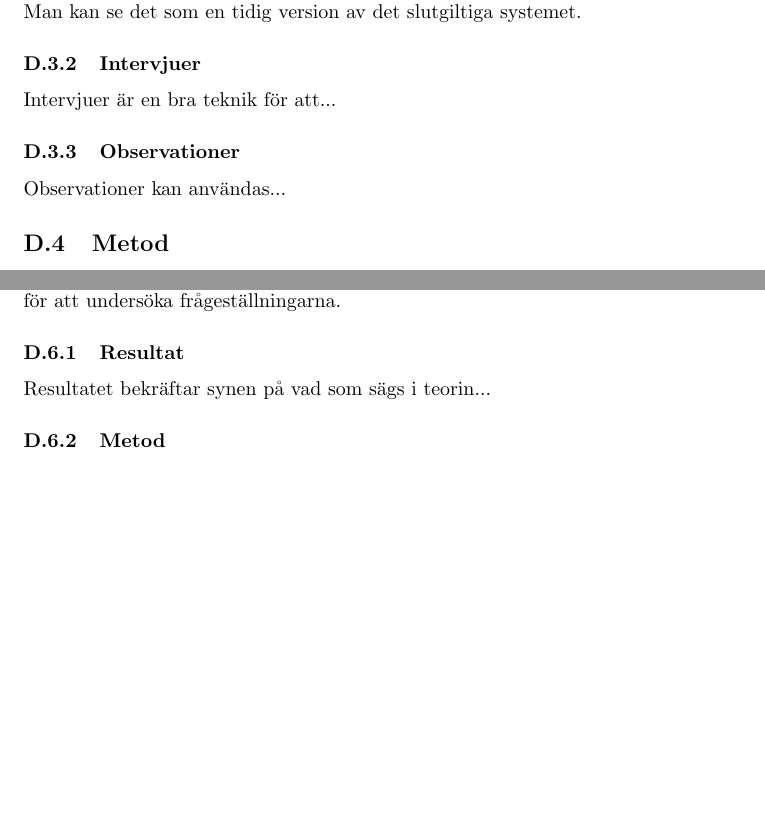
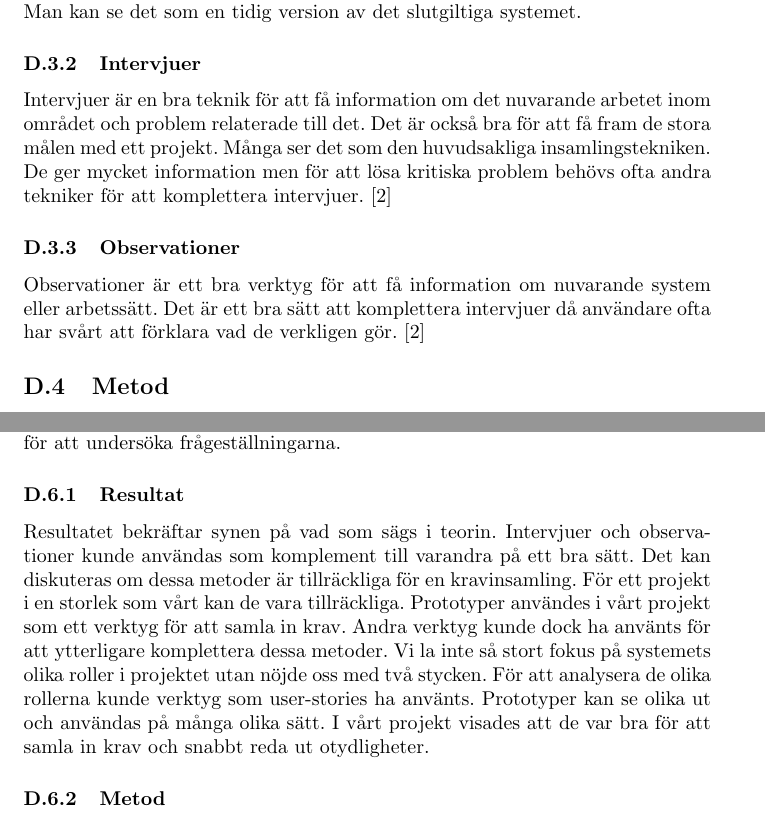
Before and after one commit to jcmandersson/Operation, a LaTeX document (documents/kandidatarbete/kandidatarbete.tex, which reads documents/kandidatarbete/enskilda/falk.tex): two parts of pages 37 and 39 of 57, joined at a grey line, cut so that both start at the same text, the shorter picture padded with empty space. Compiled offline with pdfLaTeX.

Commit message:
written on kandidatrapport

```diff
--- a/documents/kandidatarbete/enskilda/falk.tex
+++ b/documents/kandidatarbete/enskilda/falk.tex
@@ -32,9 +32,9 @@ Prototyper kan vara temporära eller evolutionära\cite{Arvola}. En temporär pr
 \subsubsection{Intervjuer}
 %För att samla in krav kan flera olika metoder och tekniker användas. Metoderna kan variera och vara olika bra på att fånga upp olika typer av krav.
 %Intervjuer
-Intervjuer är en bra teknik för att...
+Intervjuer är en bra teknik för att få information om det nuvarande arbetet inom området och problem relaterade till det. Det är också bra för att få fram de stora målen med ett projekt. Många ser det som den huvudsakliga insamlingstekniken. De ger mycket information men för att lösa kritiska problem behövs ofta andra tekniker för att komplettera intervjuer. \cite{Lauesen}
 \subsubsection{Observationer}
-Observationer kan användas...
+Observationer är ett bra verktyg för att få information om nuvarande system eller arbetssätt. Det är ett bra sätt att komplettera intervjuer då användare ofta har svårt att förklara vad de verkligen gör. \cite{Lauesen}
 %(task demonstration)
 %(scenarios)
 
@@ -103,13 +103,11 @@ TODO: Fyll på med resultat från användarutvärdering
 \subsection{Diskussion}
 Här diskuteras resultatet av den enskilda utredningen och hur metoden fungerat för att undersöka frågeställningarna.
 \subsubsection{Resultat}
-Resultatet bekräftar synen på vad som sägs i teorin...
+Resultatet bekräftar synen på vad som sägs i teorin. Intervjuer och observationer kunde användas som komplement till varandra på ett bra sätt. Det kan diskuteras om dessa metoder är tillräckliga för en kravinsamling. För ett projekt i en storlek som vårt kan de vara tillräckliga. Prototyper användes i vårt projekt som ett verktyg för att samla in krav. Andra verktyg kunde dock ha använts för att ytterligare komplettera dessa metoder. Vi la inte så stort fokus på systemets olika roller i projektet utan nöjde oss med två stycken. För att analysera de olika rollerna kunde verktyg som user-stories ha använts.
+Prototyper kan se olika ut och användas på många olika sätt. I vårt projekt visades att de var bra för att samla in krav och snabbt reda ut otydligheter.
 \subsubsection{Metod}
-
-
 
 Metoden som användes för att svara på frågeställningarna var att utföra själva projektet. Projektet gav således svar på att intervjuer och observationer var bra för detta projekt.
 %Huruvida metoden passar andra projekt kan diskuteras.
 
-
 \subsection{Slutsatser}
```
Also changed, not shown: documents/kandidatarbete/kandidatarbete.tex (+2 -3 lines), documents/kandidatarbete/kandidatarbete.pdf, documents/kandidatarbete/enskilda/falk.tex (2 more changed lines), 1 other file.
